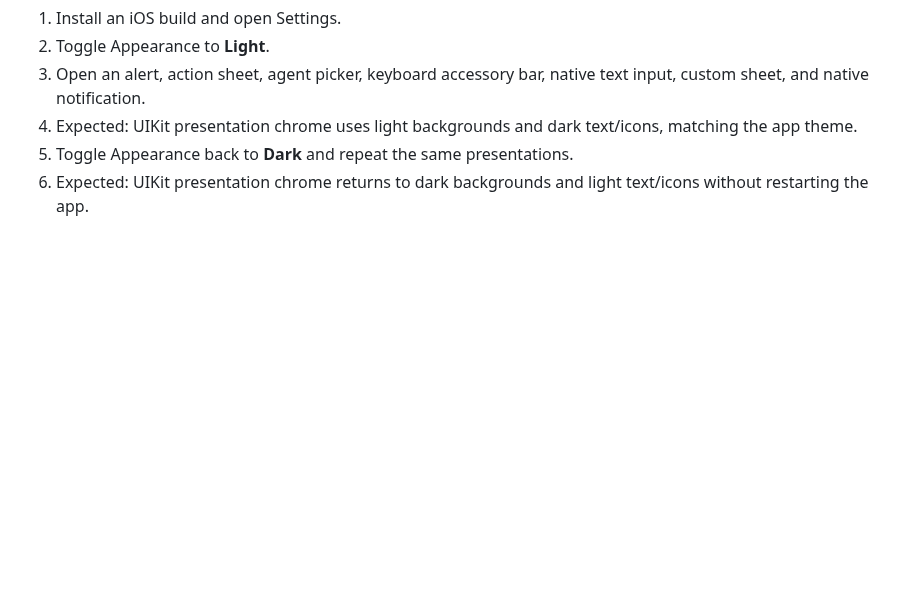
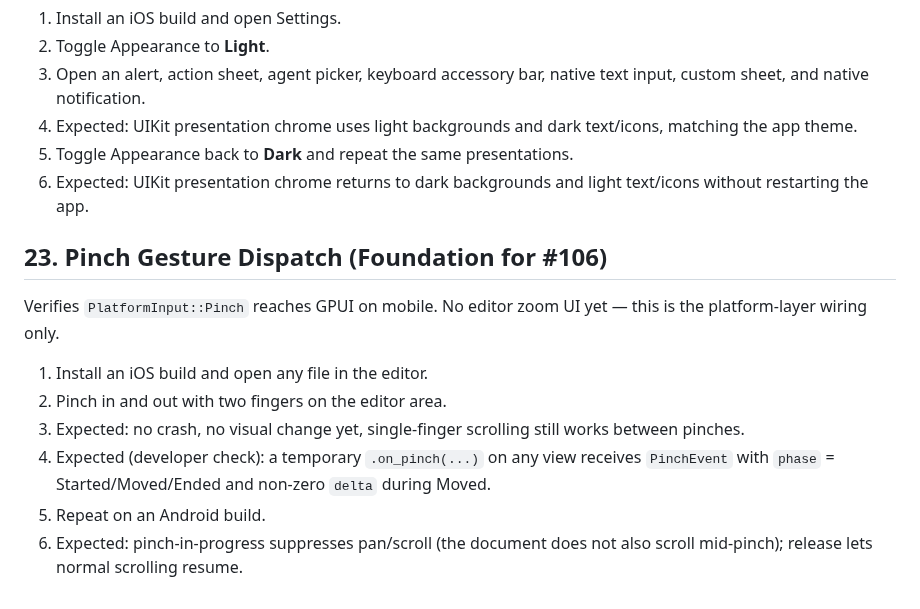
Before and after one commit to tanlethanh/zedra, a Markdown page: docs/MANUAL_TEST.md, the part around the change. Rendered like a GitHub page; blank space fills up the shorter version.

Commit message:
docs: add manual test for mobile pinch event dispatch
Co-Authored-By: Claude Opus 4.7 (1M context) <noreply@anthropic.com>

```diff
--- a/docs/MANUAL_TEST.md
+++ b/docs/MANUAL_TEST.md
@@ -1102,3 +1102,14 @@ Expected:
 4. Expected: UIKit presentation chrome uses light backgrounds and dark text/icons, matching the app theme.
 5. Toggle Appearance back to **Dark** and repeat the same presentations.
 6. Expected: UIKit presentation chrome returns to dark backgrounds and light text/icons without restarting the app.
+
+## 23. Pinch Gesture Dispatch (Foundation for #106)
+
+Verifies `PlatformInput::Pinch` reaches GPUI on mobile. No editor zoom UI yet — this is the platform-layer wiring only.
+
+1. Install an iOS build and open any file in the editor.
+2. Pinch in and out with two fingers on the editor area.
+3. Expected: no crash, no visual change yet, single-finger scrolling still works between pinches.
+4. Expected (developer check): a temporary `.on_pinch(...)` on any view receives `PinchEvent` with `phase` = Started/Moved/Ended and non-zero `delta` during Moved.
+5. Repeat on an Android build.
+6. Expected: pinch-in-progress suppresses pan/scroll (the document does not also scroll mid-pinch); release lets normal scrolling resume.
```
